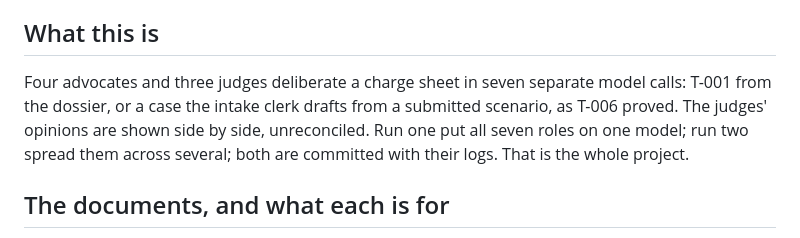
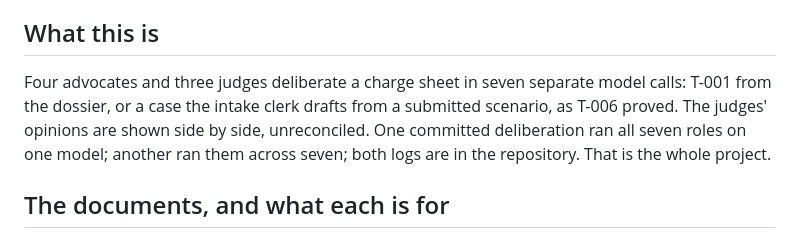
Before and after one commit to ShaharAviram1/Tribunal, a Markdown page: CLAUDE.md, the part around the change. GitHub-like rendering.

```diff
--- a/CLAUDE.md
+++ b/CLAUDE.md
@@ -4,7 +4,7 @@
 
 ## What this is
 
-Four advocates and three judges deliberate a charge sheet in seven separate model calls: T-001 from the dossier, or a case the intake clerk drafts from a submitted scenario, as T-006 proved. The judges' opinions are shown side by side, unreconciled. Run one put all seven roles on one model; run two spread them across several; both are committed with their logs. That is the whole project.
+Four advocates and three judges deliberate a charge sheet in seven separate model calls: T-001 from the dossier, or a case the intake clerk drafts from a submitted scenario, as T-006 proved. The judges' opinions are shown side by side, unreconciled. One committed deliberation ran all seven roles on one model; another ran them across seven; both logs are in the repository. That is the whole project.
 
 ## The documents, and what each is for
 
```
Also changed, not shown: ARCHITECTURE.md (+2 -1 lines).
